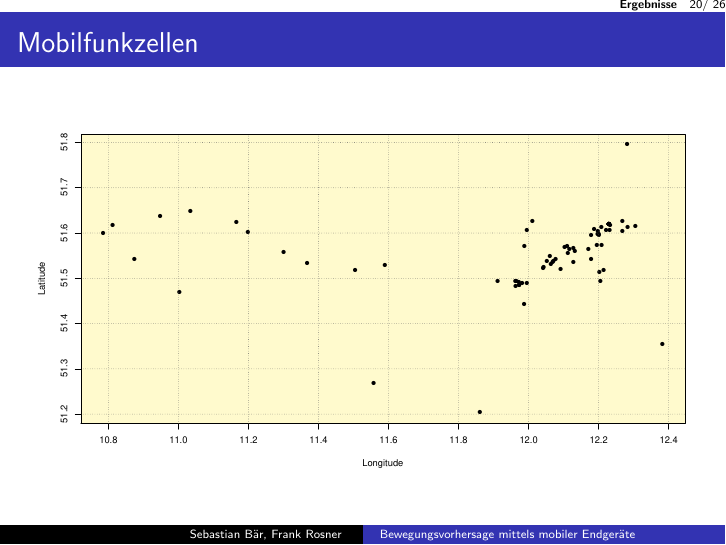
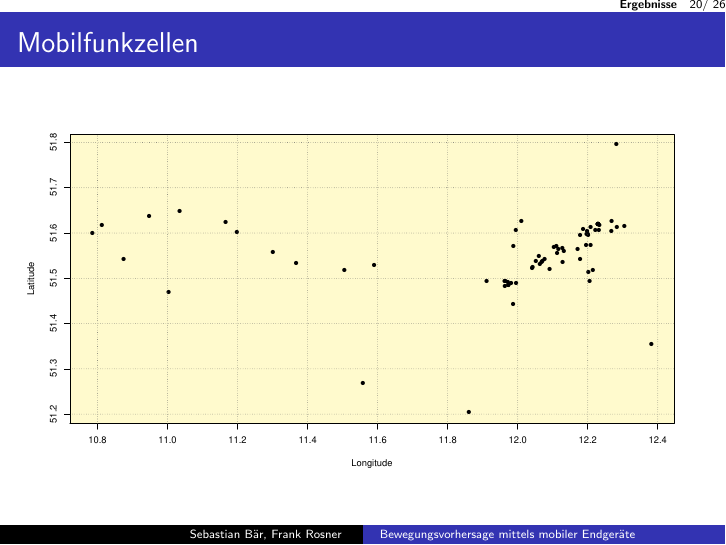
Before and after one commit to FRSB/AndroidDataCollection, LaTeX slides (Presentation/presentation.tex): page 20 of 26. Compiled offline with pdfLaTeX; the source files are stored in an older character set and shown here as Unicode.

Commit message:
repositioning of cell location plot

```diff
--- a/Presentation/presentation.tex
+++ b/Presentation/presentation.tex
@@ -373,7 +373,7 @@ $$\hat A_{ij} = \frac{u_{ij}}{u_{i \bullet}}$$
 \begin{frame}{Mobilfunkzellen}
 \vspace*{-2em}
 \begin{center}
-\hspace*{-1em}\includegraphics[width=1.1\linewidth]{cell_locations.pdf}
+\hspace*{-1.5em}\includegraphics[width=1.1\linewidth]{cell_locations.pdf}
 \end{center}
 \end{frame}
 
```
